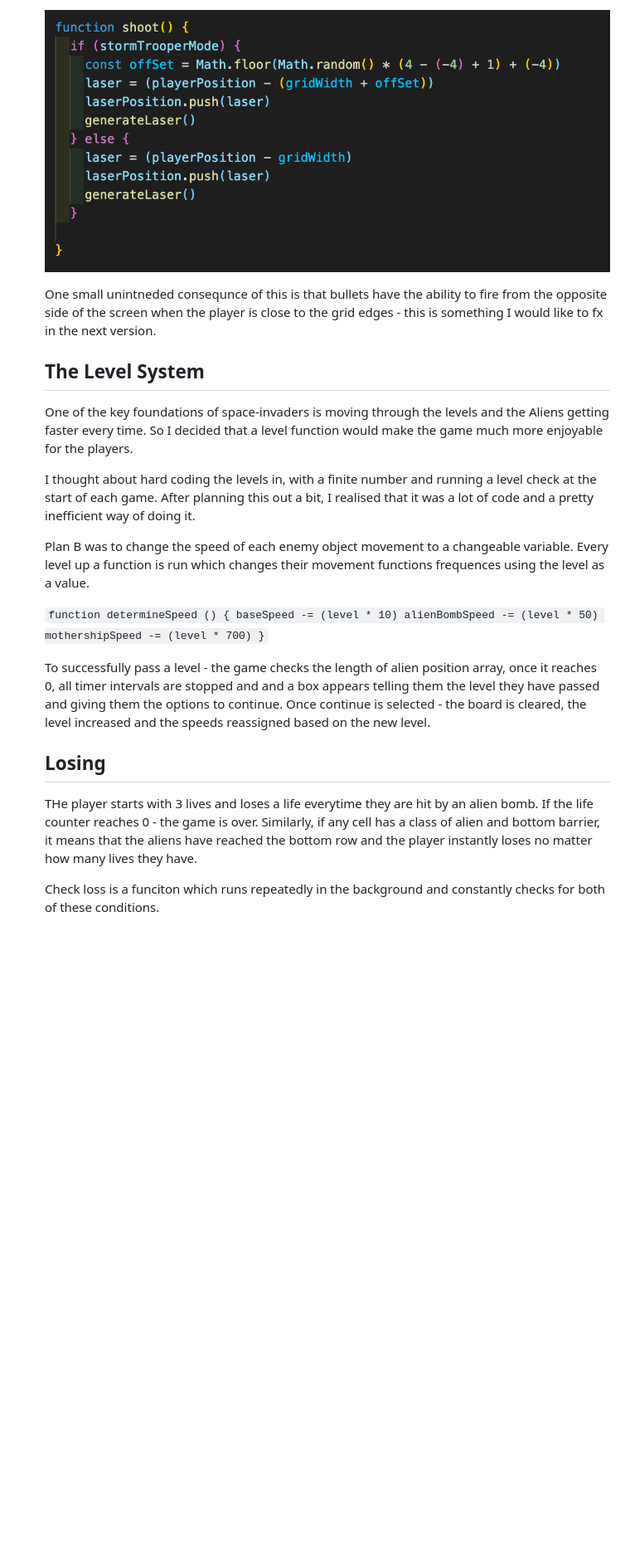
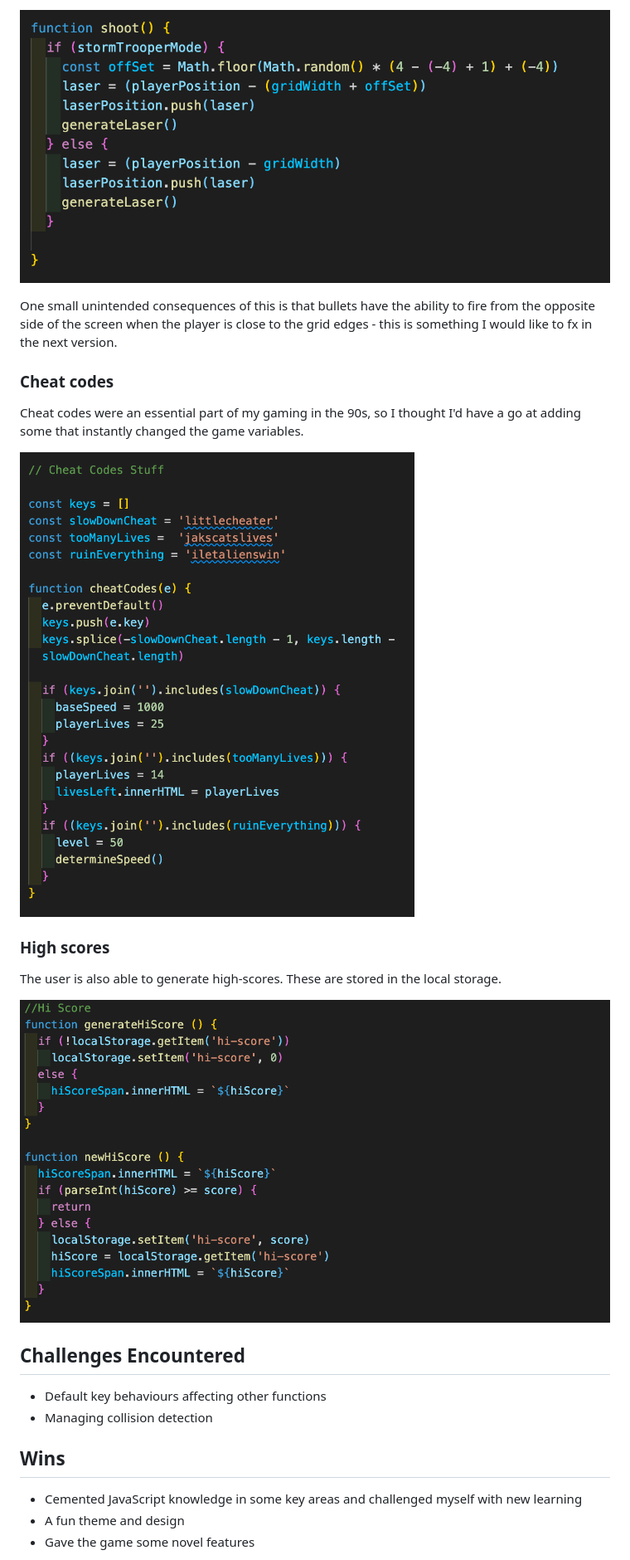
Before and after one commit to Msalter91/sei-project-one, a Markdown page: readme.md, the part around the change printed below. Shown: that part at 83% size. Drawn GitHub-style; pictures changed too: assets/readme_images/cheatcodes.png (added), assets/readme_images/hi-score.png (added); blank space fills up the shorter version.

```diff
--- a/readme.md
+++ b/readme.md
@@ -129,25 +116,29 @@ If stormtrooped mode is turned on the way the shoot function slightly changes -
 
-One small unintneded consequnce of this is that bullets have the ability to fire from the opposite side of the screen when the player is close to the grid edges - this is something I would like to fx in the next version.
+One small unintended consequences of this is that bullets have the ability to fire from the opposite side of the screen when the player is close to the grid edges - this is something I would like to fx in the next version.
 
-## The Level System
+### Cheat codes
 
-One of the key foundations of space-invaders is moving through the levels and the Aliens getting faster every time. So I decided that a level function would make the game much more enjoyable for the players.
+Cheat codes were an essential part of my gaming in the 90s, so I thought I'd have a go at adding some that instantly changed the game variables.
 
-I thought about hard coding the levels in, with a finite number and running a level check at the start of each game. After planning this out a bit, I realised that it was a lot of code and a pretty inefficient way of doing it.
+![JavaScript code](/assets/readme_images/cheatcodes.png?raw=true)
 
-Plan B was to change the speed of each enemy object movement to a changeable variable. Every level up a function is run which changes their movement functions frequences using the level as a value.
+### High scores
 
-`function determineSpeed () {
-  baseSpeed -= (level * 10)
-  alienBombSpeed -= (level * 50)
-  mothershipSpeed -= (level * 700)
-}`
+The user is also able to generate high-scores. These are stored in the local storage.
 
-To successfully pass a level - the game checks the length of alien position array, once it reaches 0, all timer intervals are stopped and and a box appears telling them the level they have passed and giving them the options to continue. Once continue is selected - the board is cleared, the level increased and the speeds reassigned based on the new level.
+![JavaScript code](/assets/readme_images/hi-score.png?raw=true)
 
-## Losing
 
-THe player starts with 3 lives and loses a life everytime they are hit by an alien bomb. If the life counter reaches 0 - the game is over. Similarly, if any cell has a class of alien and bottom barrier, it means that the aliens have reached the bottom row and the player instantly loses no matter how many lives they have.
+## Challenges Encountered
+<ul>
+  <li>Default key behaviours affecting other functions</li>
+    <li>Managing collision detection</li>
+</ul>
 
-Check loss is a funciton which runs repeatedly in the background and constantly checks for both of these conditions.
+## Wins
+<ul>
+  <li>Cemented JavaScript knowledge in some key areas and challenged myself with new learning</li>
+  <li>A fun theme and design</li>
+  <li>Gave the game some novel features</li>
+</ul>
 
```
Also changed, not shown: other parts of readme.md (+63 -68 lines), assets/readme_images/grid-generation.png (added), assets/readme_images/speed-function.png (added).
